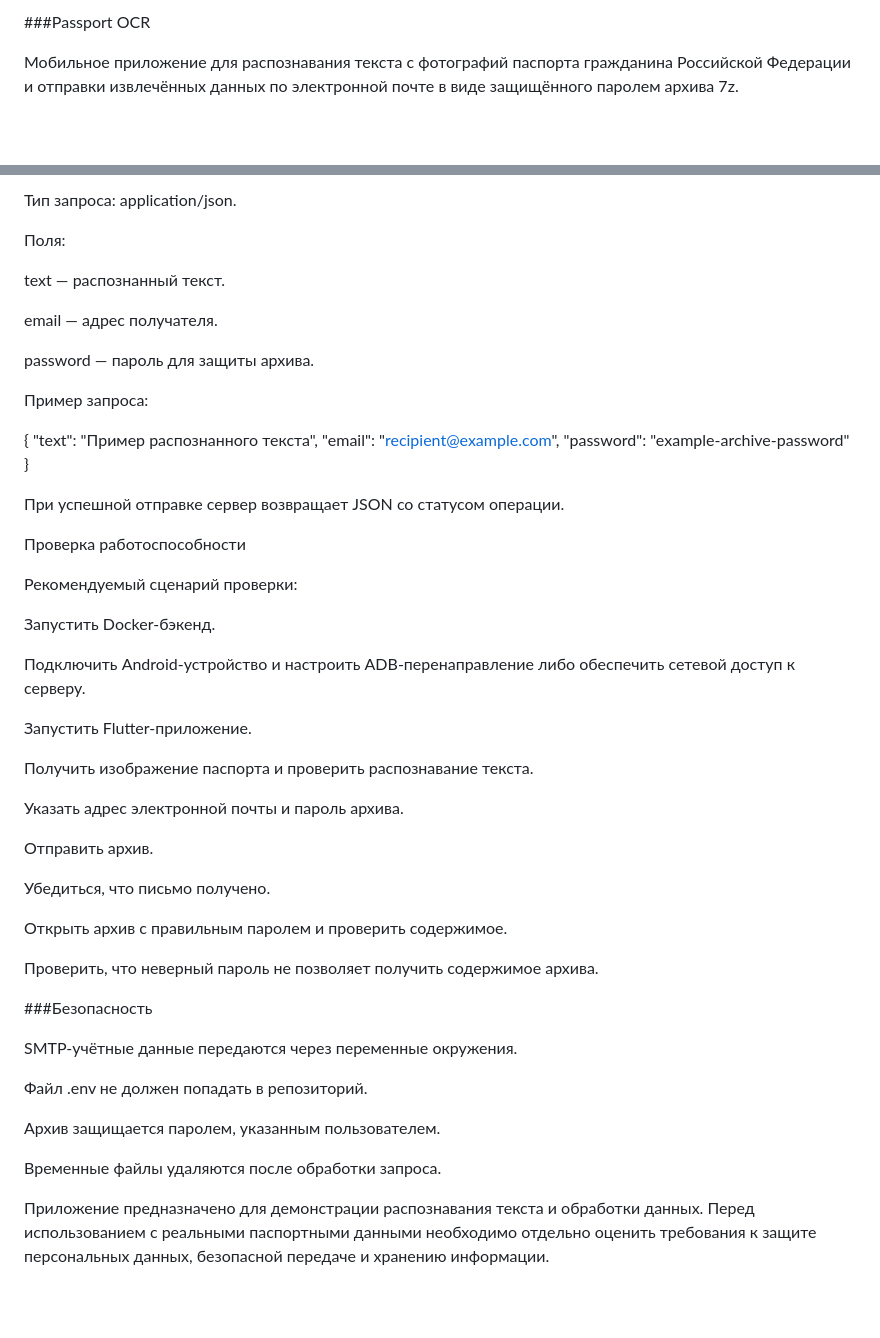
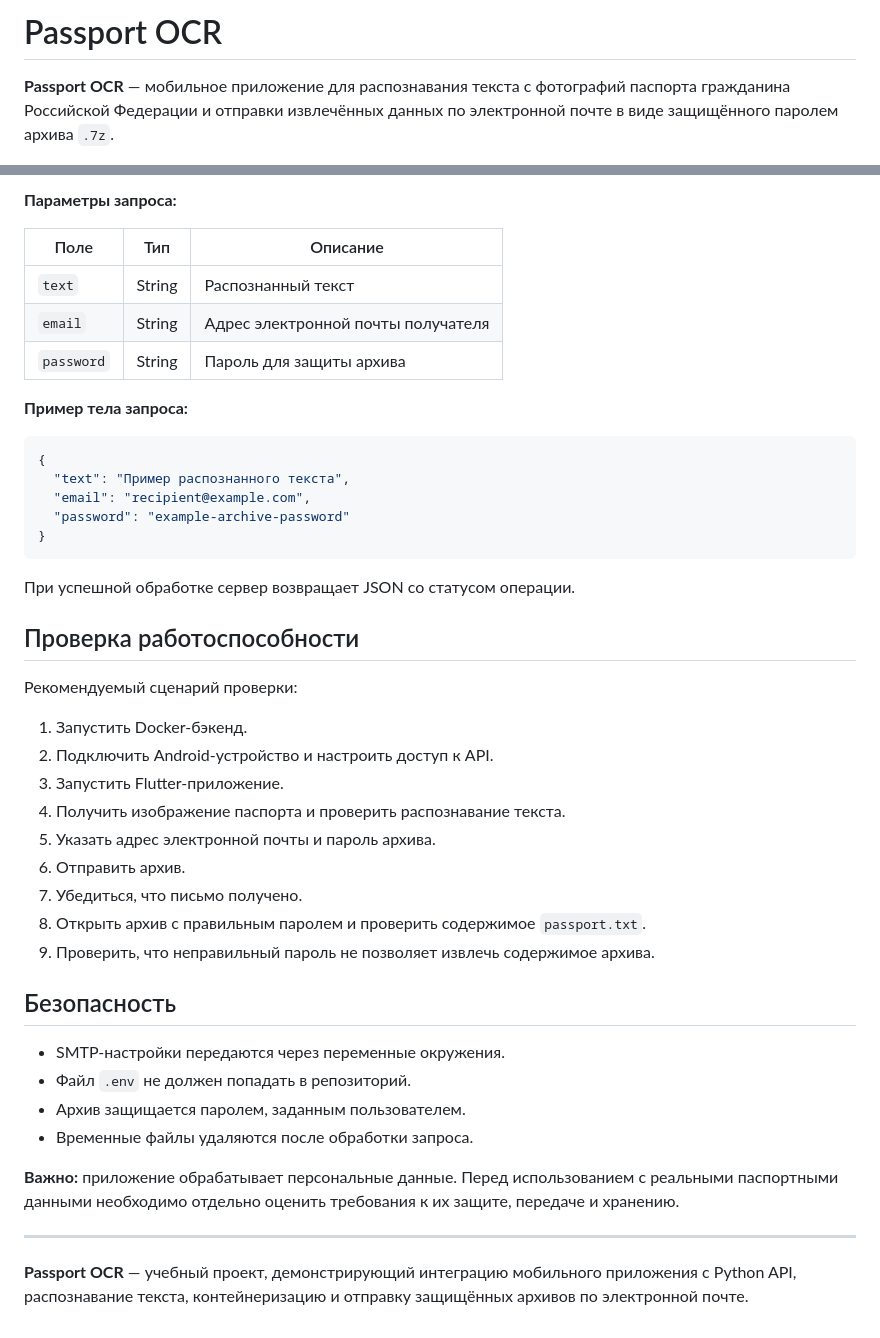
Before and after one commit to glebblinovskov42-hash/Passport_app, a Markdown page: README.md, 2 parts joined by grey strips. Rendered like a GitHub page; blank space fills up the shorter version.

````diff
--- a/README.md
+++ b/README.md
@@ -1,4 +1,4 @@
-###Passport OCR
+#  Passport OCR
 
-Мобильное приложение для распознавания текста с фотографий паспорта гражданина Российской Федерации и отправки извлечённых данных по электронной почте в виде защищённого паролем архива 7z.
+**Passport OCR** — мобильное приложение для распознавания текста с фотографий паспорта гражданина Российской Федерации и отправки извлечённых данных по электронной почте в виде защищённого паролем архива `.7z`.
 
@@ -168,54 +185,47 @@ POST /upload
 
-Тип запроса: application/json.
+**Параметры запроса:**
 
-Поля:
+| Поле | Тип | Описание |
+|---|---|---|
+| `text` | String | Распознанный текст |
+| `email` | String | Адрес электронной почты получателя |
+| `password` | String | Пароль для защиты архива |
 
-text — распознанный текст.
+**Пример тела запроса:**
 
-email — адрес получателя.
-
-password — пароль для защиты архива.
-
-Пример запроса:
-
+```json
 {
   "text": "Пример распознанного текста",
   "email": "recipient@example.com",
   "password": "example-archive-password"
 }
+```
 
-При успешной отправке сервер возвращает JSON со статусом операции.
+При успешной обработке сервер возвращает JSON со статусом операции.
 
-Проверка работоспособности
+##  Проверка работоспособности
 
 Рекомендуемый сценарий проверки:
 
-Запустить Docker-бэкенд.
+1. Запустить Docker-бэкенд.
+2. Подключить Android-устройство и настроить доступ к API.
+3. Запустить Flutter-приложение.
+4. Получить изображение паспорта и проверить распознавание текста.
+5. Указать адрес электронной почты и пароль архива.
+6. Отправить архив.
+7. Убедиться, что письмо получено.
+8. Открыть архив с правильным паролем и проверить содержимое `passport.txt`.
+9. Проверить, что неправильный пароль не позволяет извлечь содержимое архива.
 
-Подключить Android-устройство и настроить ADB-перенаправление либо обеспечить сетевой доступ к серверу.
+##  Безопасность
 
-Запустить Flutter-приложение.
+- SMTP-настройки передаются через переменные окружения.
+- Файл `.env` не должен попадать в репозиторий.
+- Архив защищается паролем, заданным пользователем.
+- Временные файлы удаляются после обработки запроса.
 
-Получить изображение паспорта и проверить распознавание текста.
+**Важно:** приложение обрабатывает персональные данные. Перед использованием с реальными паспортными данными необходимо отдельно оценить требования к их защите, передаче и хранению.
 
-Указать адрес электронной почты и пароль архива.
+---
 
-Отправить архив.
-
-Убедиться, что письмо получено.
-
-Открыть архив с правильным паролем и проверить содержимое.
-
-Проверить, что неверный пароль не позволяет получить содержимое архива.
-
-###Безопасность
-
-SMTP-учётные данные передаются через переменные окружения.
-
-Файл .env не должен попадать в репозиторий.
-
-Архив защищается паролем, указанным пользователем.
-
-Временные файлы удаляются после обработки запроса.
-
-Приложение предназначено для демонстрации распознавания текста и обработки данных. Перед использованием с реальными паспортными данными необходимо отдельно оценить требования к защите персональных данных, безопасной передаче и хранению информации.
+**Passport OCR** — учебный проект, демонстрирующий интеграцию мобильного приложения с Python API, распознавание текста, контейнеризацию и отправку защищённых архивов по электронной почте.
````
Also changed, not shown: other parts of README.md (+112 -95 lines).
